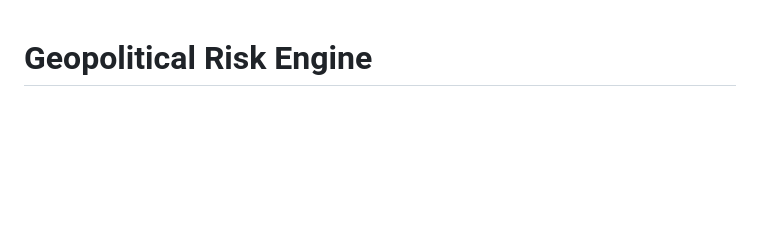
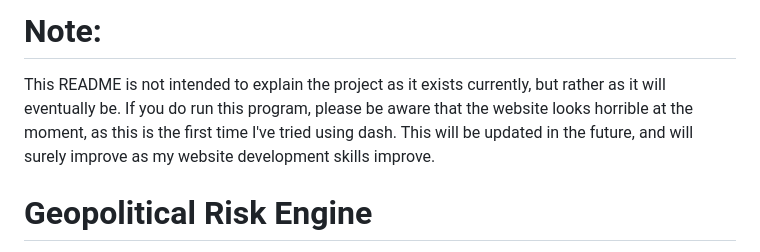
Before and after one commit to LutherCarter/Geopol_Risk_Project, a Markdown page: README.md, the part around the change. Rendered like a GitHub page; blank space fills up the shorter version.

Commit message:
Update README with project status note
Added a note about the current state of the project and its future improvements.

```diff
--- a/README.md
+++ b/README.md
@@ -1,3 +1,6 @@
+# Note:
+This README is not intended to explain the project as it exists currently, but rather as it will eventually be. If you do run this program, please be aware that the website looks horrible at the moment, as this is the first time I've tried using dash. This will be updated in the future, and will surely improve as my website development skills improve.
+
 # Geopolitical Risk Engine
 
 A modular, containerized Geopolitical Risk Assessment Engine designed to ingest real-world data, perform spatial and time-decay risk modeling, and visualize supply chain vulnerabilities in a high-performance interactive dashboard.
```
